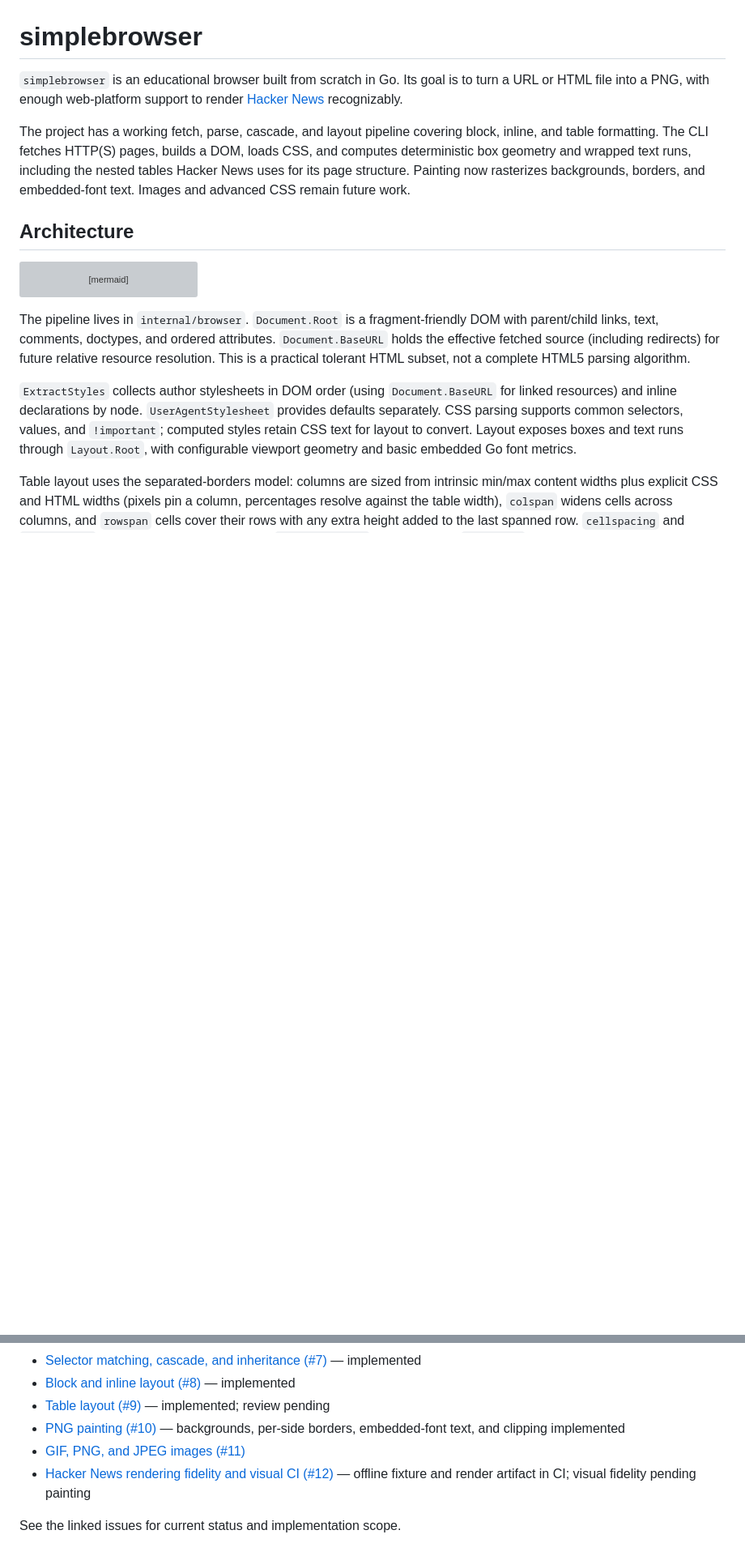
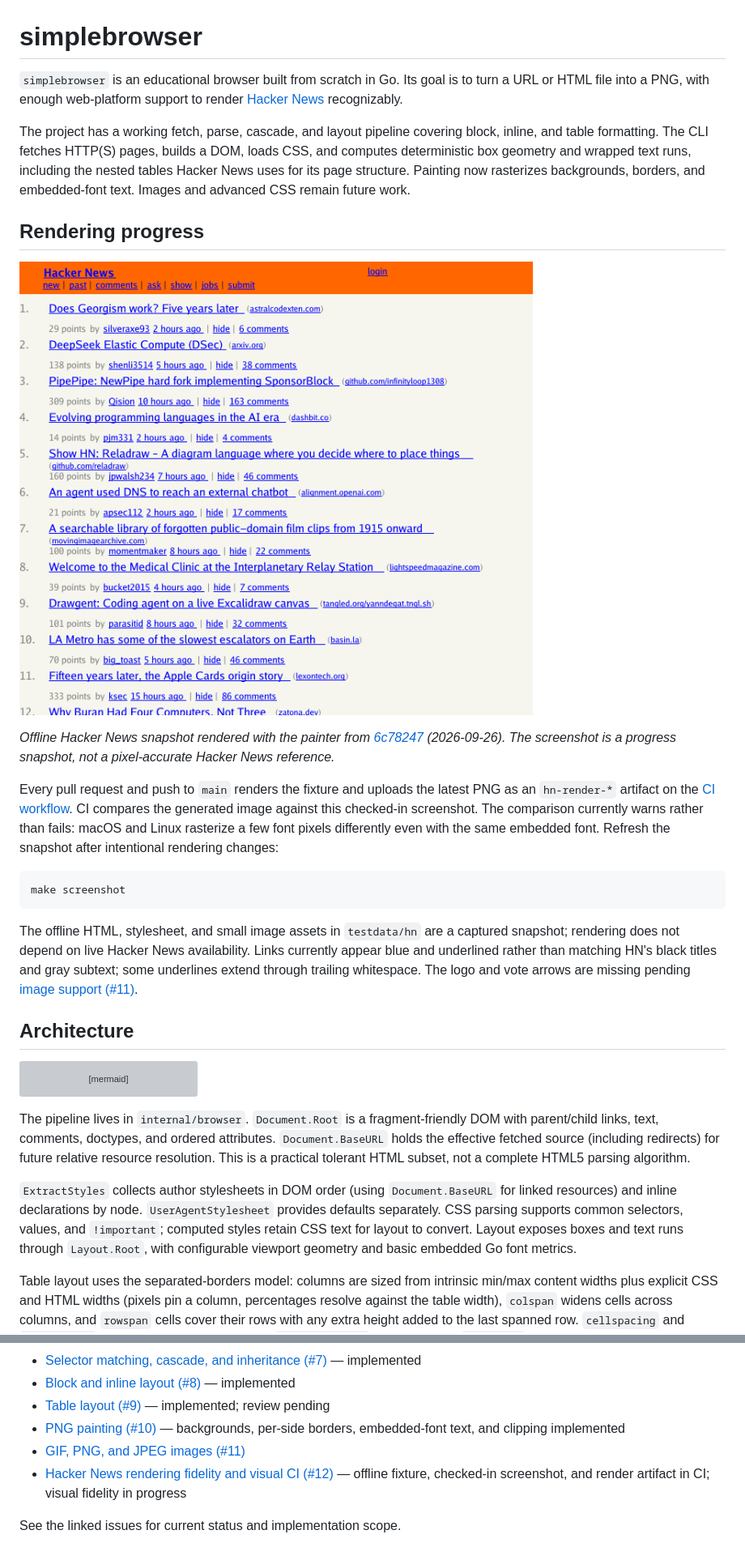
Before and after one commit to lukehoban/simplebrowser, a Markdown page: README.md, 2 parts joined by grey strips. Shown at 81% size. GitHub-like rendering; pictures changed too: docs/screenshots/hn-fixture.png (added); blank space fills up the shorter version; grey boxes are pictures that could not be loaded.

Commit message:
Show Hacker News rendering snapshot in README and CI (#23)
* Show checked-in Hacker News render and check screenshot in CI

* Warn on cross-platform screenshot rasterization differences

---------

Co-authored-by: lukehoban-repo-agent[bot] <326115702+lukehoban-repo-agent[bot]@users.noreply.github.com>

````diff
--- a/README.md
+++ b/README.md
@@ -10,6 +10,34 @@ DOM, loads CSS, and computes deterministic box geometry and wrapped text runs,
 including the nested tables Hacker News uses for its page structure. Painting
 now rasterizes backgrounds, borders, and embedded-font text. Images and advanced
 CSS remain future work.
+
+## Rendering progress
+
+![Current Hacker News fixture render: orange header, painted story text, and missing logo and vote arrows](docs/screenshots/hn-fixture.png)
+
+*Offline Hacker News snapshot rendered with the painter from
+[6c78247](https://github.com/lukehoban/simplebrowser/commit/6c782479b55259df391fbd0766ce684be6fd8380)
+(2026-09-26). The screenshot is a progress snapshot, not a pixel-accurate
+Hacker News reference.*
+
+Every pull request and push to `main` renders the fixture and uploads the
+latest PNG as an `hn-render-*` artifact on the
+[CI workflow](https://github.com/lukehoban/simplebrowser/actions/workflows/ci.yml).
+CI compares the generated image against this checked-in screenshot. The
+comparison currently warns rather than fails: macOS and Linux rasterize a few
+font pixels differently even with the same embedded font. Refresh the snapshot
+after intentional rendering changes:
+
+```sh
+make screenshot
+```
+
+The offline HTML, stylesheet, and small image assets in `testdata/hn` are a
+captured snapshot; rendering does not depend on live Hacker News availability.
+Links currently appear blue and underlined rather than matching HN's black
+titles and gray subtext; some underlines extend through trailing whitespace.
+The logo and vote arrows are missing pending [image support
+(#11)](https://github.com/lukehoban/simplebrowser/issues/11).
 
 ## Architecture
 
@@ -100,6 +110,6 @@ Work is tracked under the [browser epic (#2)](https://github.com/lukehoban/simpl
 - [Table layout (#9)](https://github.com/lukehoban/simplebrowser/issues/9) — implemented; review pending
 - [PNG painting (#10)](https://github.com/lukehoban/simplebrowser/issues/10) — backgrounds, per-side borders, embedded-font text, and clipping implemented
 - [GIF, PNG, and JPEG images (#11)](https://github.com/lukehoban/simplebrowser/issues/11)
-- [Hacker News rendering fidelity and visual CI (#12)](https://github.com/lukehoban/simplebrowser/issues/12) — offline fixture and render artifact in CI; visual fidelity pending painting
+- [Hacker News rendering fidelity and visual CI (#12)](https://github.com/lukehoban/simplebrowser/issues/12) — offline fixture, checked-in screenshot, and render artifact in CI; visual fidelity in progress
 
 See the linked issues for current status and implementation scope.
````
Also changed, not shown: other parts of README.md (+0 -18 lines), 2 other files.
